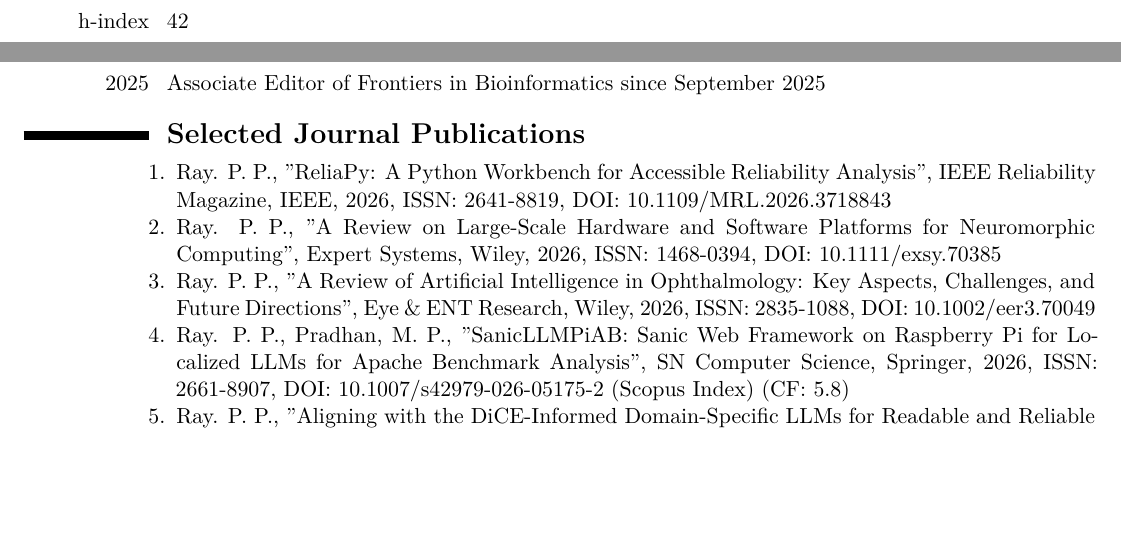
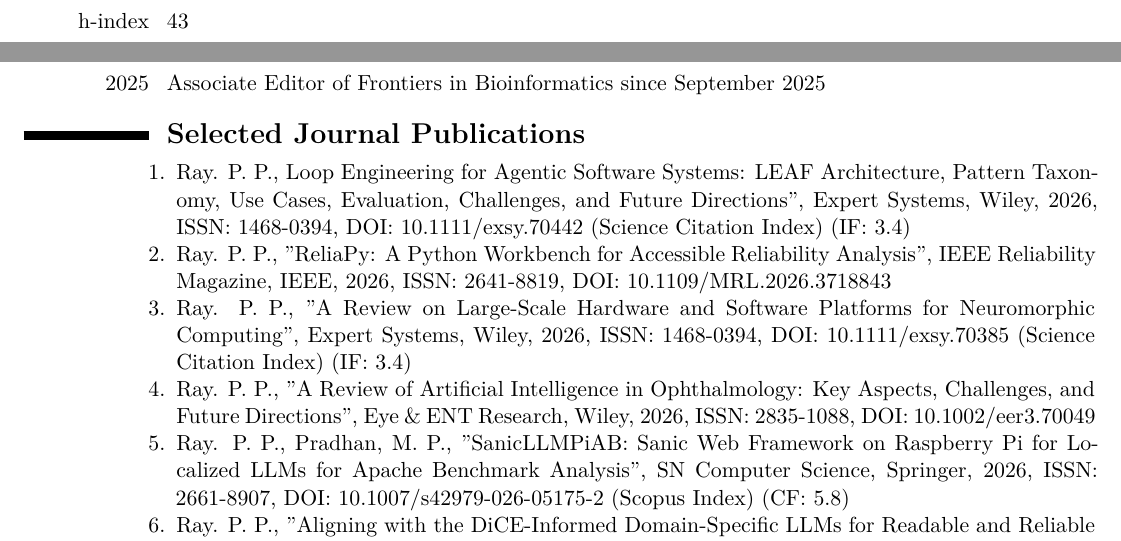
Before and after one commit to ParthaPRay/ParthaPRay.github.io, a LaTeX CV (assets/ParthaPratimRay_CV_Latex.tex): two parts of pages 1 and 3 of 31, joined at a grey line, cut so that both start at the same text, the shorter picture padded with empty space. Compiled offline with XeLaTeX.

Commit message:
Add files via upload

```diff
--- a/assets/ParthaPratimRay_CV_Latex.tex
+++ b/assets/ParthaPratimRay_CV_Latex.tex
@@ -55,7 +55,7 @@
 
 \section{\textbf{Google Scholar Citation Metrics}}
 \cvitem{Citations}{15,079}
-\cvitem{h-index}{42}
+\cvitem{h-index}{43}
 \cvitem{i10-index}{93}
 
 
@@ -171,10 +171,11 @@
 	\begin{enumerate}
 
 
+		\item Ray. P. P., Loop Engineering for Agentic Software Systems: LEAF Architecture, Pattern Taxonomy, Use Cases, Evaluation, Challenges, and Future Directions", Expert Systems, Wiley, 2026, ISSN: 1468-0394, DOI:   10.1111/exsy.70442 (Science Citation Index) (IF: 3.4)
+
 		\item Ray. P. P., "ReliaPy: A Python Workbench for Accessible Reliability Analysis", IEEE Reliability Magazine, IEEE, 2026, ISSN: 2641-8819, DOI: 10.1109/MRL.2026.3718843
 
-
-		\item Ray. P. P., "A Review on Large-Scale Hardware and Software Platforms for Neuromorphic Computing", Expert Systems, Wiley, 2026, ISSN: 1468-0394, DOI: 10.1111/exsy.70385
+		\item Ray. P. P., "A Review on Large-Scale Hardware and Software Platforms for Neuromorphic Computing", Expert Systems, Wiley, 2026, ISSN: 1468-0394, DOI: 10.1111/exsy.70385  (Science Citation Index) (IF: 3.4)
 
 		\item Ray. P. P., "A Review of Artificial Intelligence in Ophthalmology: Key Aspects, Challenges, and Future Directions", Eye \& ENT Research, Wiley, 2026, ISSN: 2835-1088, DOI: 10.1002/eer3.70049
 
```
Also changed, not shown: assets/ParthaPratimRay_CV_Latex.pdf, assets/ParthaPratimRay_CV_Latex.tex (2 more changed lines).
